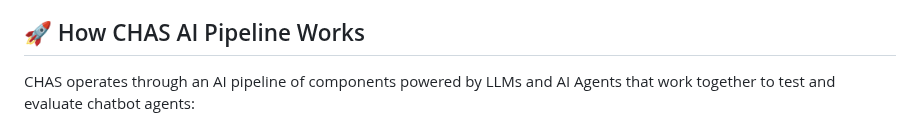
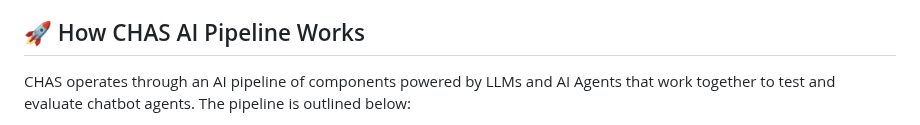
Before and after one commit to plurai-ai/intellagent, a Markdown page: README.md, the part around one of its changes. Drawn GitHub-style.

```diff
--- a/README.md
+++ b/README.md
@@ -38,5 +38,5 @@ Don't limit your chatbot's potential because of what you don't know. Use CHAS to
 
 ## 🚀 How CHAS AI Pipeline Works
 
-CHAS operates through an AI pipeline of components powered by LLMs and AI Agents that work together to test and evaluate chatbot agents:
+CHAS operates through an AI pipeline of components powered by LLMs and AI Agents that work together to test and evaluate chatbot agents. The pipeline is outlined below:
 
```
Also changed, not shown: other parts of README.md (+8 -17 lines).
